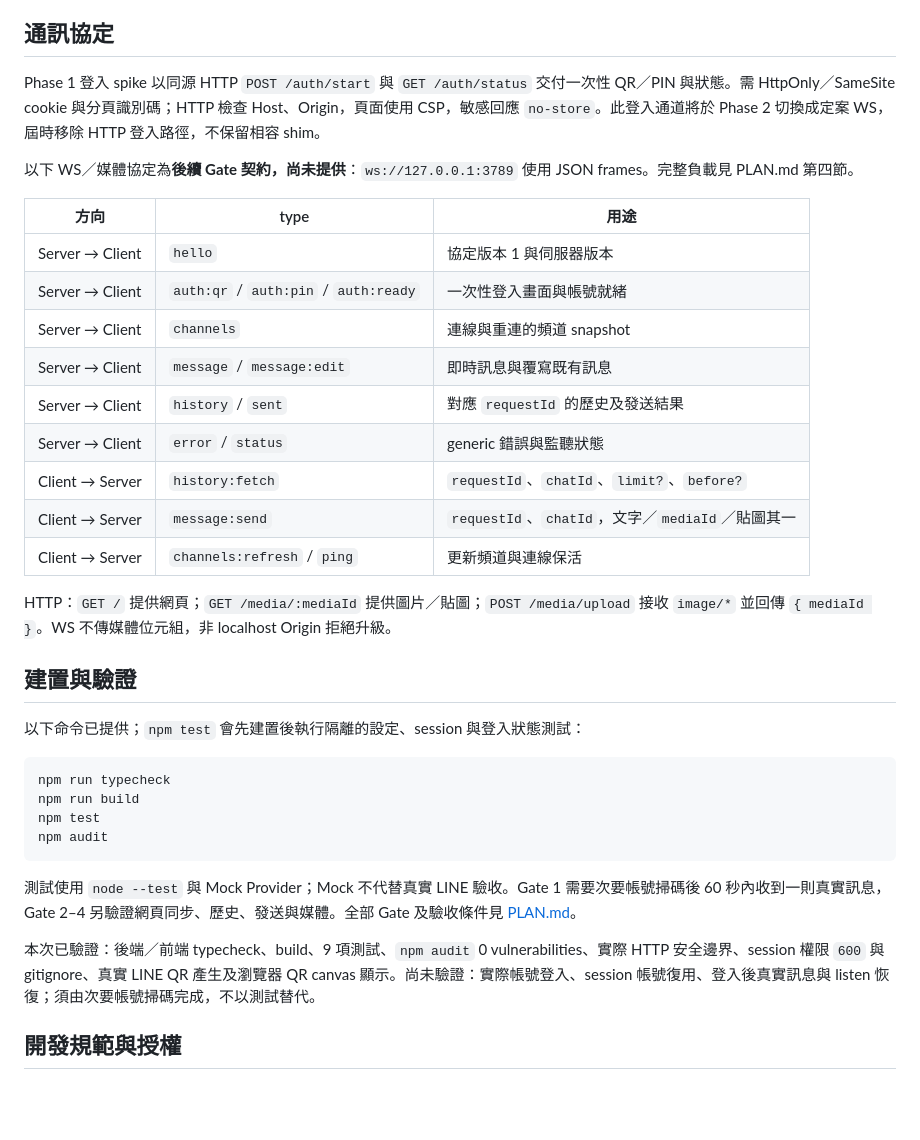
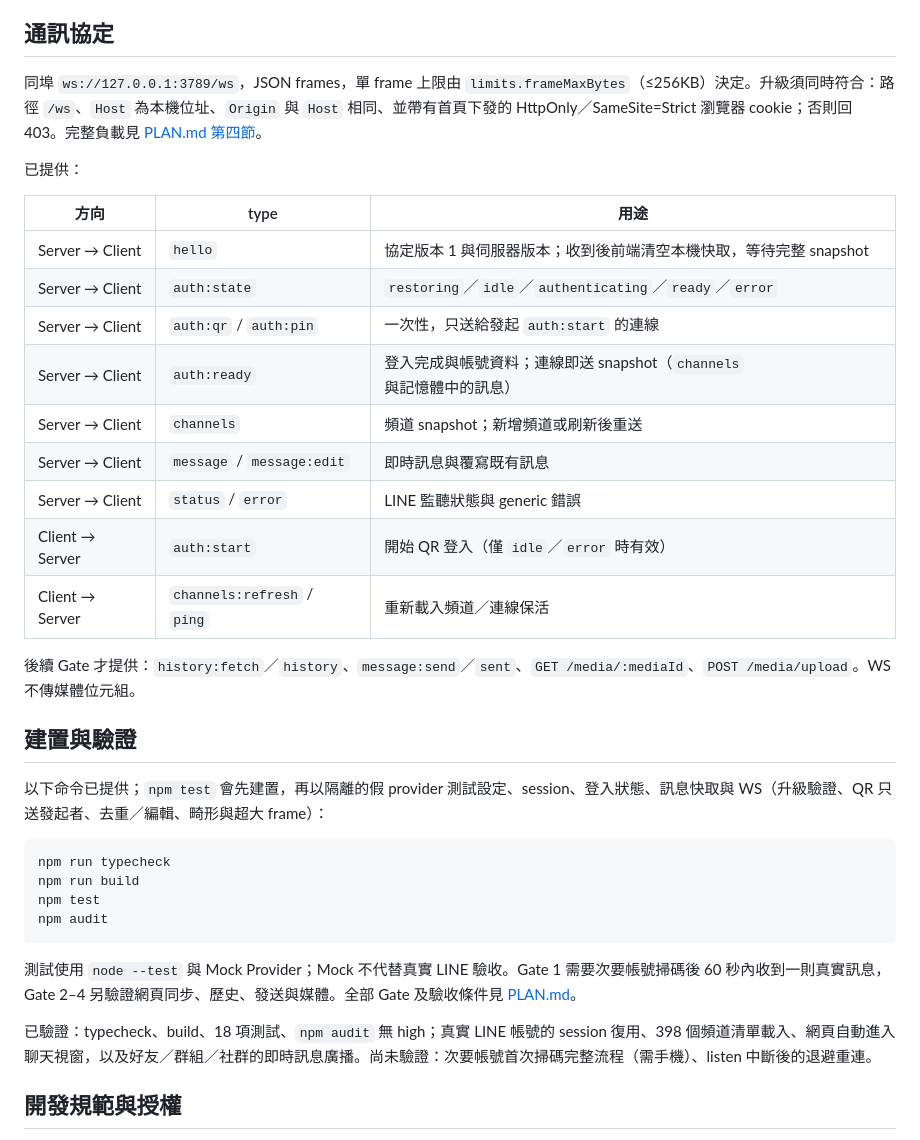
Before and after one commit to JS-PACKAGE/LINE.js, a Markdown page: README.md, the part around one of its changes. Rendered like a GitHub page; blank space fills up the shorter version.

Commit message:
docs: document WebSocket login, chat view and friend paging workaround

````diff
--- a/README.md
+++ b/README.md
@@ -69,27 +67,27 @@ npm start
 
 ## 通訊協定
 
-Phase 1 登入 spike 以同源 HTTP `POST /auth/start` 與 `GET /auth/status` 交付一次性 QR／PIN 與狀態。需 HttpOnly／SameSite cookie 與分頁識別碼；HTTP 檢查 Host、Origin，頁面使用 CSP，敏感回應 `no-store`。此登入通道將於 Phase 2 切換成定案 WS，屆時移除 HTTP 登入路徑，不保留相容 shim。
+同埠 `ws://127.0.0.1:3789/ws`，JSON frames，單 frame 上限由 `limits.frameMaxBytes`（≤256KB）決定。升級須同時符合：路徑 `/ws`、`Host` 為本機位址、`Origin` 與 `Host` 相同、並帶有首頁下發的 HttpOnly／SameSite=Strict 瀏覽器 cookie；否則回 403。完整負載見 [PLAN.md 第四節](PLAN.md)。
 
-以下 WS／媒體協定為**後續 Gate 契約，尚未提供**：`ws://127.0.0.1:3789` 使用 JSON frames。完整負載見 PLAN.md 第四節。
+已提供：
 
 | 方向 | type | 用途 |
 |---|---|---|
-| Server → Client | `hello` | 協定版本 1 與伺服器版本 |
-| Server → Client | `auth:qr` / `auth:pin` / `auth:ready` | 一次性登入畫面與帳號就緒 |
-| Server → Client | `channels` | 連線與重連的頻道 snapshot |
+| Server → Client | `hello` | 協定版本 1 與伺服器版本；收到後前端清空本機快取，等待完整 snapshot |
+| Server → Client | `auth:state` | `restoring`／`idle`／`authenticating`／`ready`／`error` |
+| Server → Client | `auth:qr` / `auth:pin` | 一次性，只送給發起 `auth:start` 的連線 |
+| Server → Client | `auth:ready` | 登入完成與帳號資料；連線即送 snapshot（`channels` 與記憶體中的訊息） |
+| Server → Client | `channels` | 頻道 snapshot；新增頻道或刷新後重送 |
 | Server → Client | `message` / `message:edit` | 即時訊息與覆寫既有訊息 |
-| Server → Client | `history` / `sent` | 對應 `requestId` 的歷史及發送結果 |
-| Server → Client | `error` / `status` | generic 錯誤與監聽狀態 |
-| Client → Server | `history:fetch` | `requestId`、`chatId`、`limit?`、`before?` |
-| Client → Server | `message:send` | `requestId`、`chatId`，文字／`mediaId`／貼圖其一 |
-| Client → Server | `channels:refresh` / `ping` | 更新頻道與連線保活 |
+| Server → Client | `status` / `error` | LINE 監聽狀態與 generic 錯誤 |
+| Client → Server | `auth:start` | 開始 QR 登入（僅 `idle`／`error` 時有效） |
+| Client → Server | `channels:refresh` / `ping` | 重新載入頻道／連線保活 |
 
-HTTP：`GET /` 提供網頁；`GET /media/:mediaId` 提供圖片／貼圖；`POST /media/upload` 接收 `image/*` 並回傳 `{ mediaId }`。WS 不傳媒體位元組，非 localhost Origin 拒絕升級。
+後續 Gate 才提供：`history:fetch`／`history`、`message:send`／`sent`、`GET /media/:mediaId`、`POST /media/upload`。WS 不傳媒體位元組。
 
 ## 建置與驗證
 
-以下命令已提供；`npm test` 會先建置後執行隔離的設定、session 與登入狀態測試：
+以下命令已提供；`npm test` 會先建置，再以隔離的假 provider 測試設定、session、登入狀態、訊息快取與 WS（升級驗證、QR 只送發起者、去重／編輯、畸形與超大 frame）：
 
 ```sh
 npm run typecheck
@@ -100,7 +98,7 @@ npm audit
 
 測試使用 `node --test` 與 Mock Provider；Mock 不代替真實 LINE 驗收。Gate 1 需要次要帳號掃碼後 60 秒內收到一則真實訊息，Gate 2–4 另驗證網頁同步、歷史、發送與媒體。全部 Gate 及驗收條件見 [PLAN.md](PLAN.md)。
 
-本次已驗證：後端／前端 typecheck、build、9 項測試、`npm audit` 0 vulnerabilities、實際 HTTP 安全邊界、session 權限 `600` 與 gitignore、真實 LINE QR 產生及瀏覽器 QR canvas 顯示。尚未驗證：實際帳號登入、session 帳號復用、登入後真實訊息與 listen 恢復；須由次要帳號掃碼完成，不以測試替代。
+已驗證：typecheck、build、18 項測試、`npm audit` 無 high；真實 LINE 帳號的 session 復用、398 個頻道清單載入、網頁自動進入聊天視窗，以及好友／群組／社群的即時訊息廣播。尚未驗證：次要帳號首次掃碼完整流程（需手機）、listen 中斷後的退避重連。
 
 ## 開發規範與授權
 
````
Also changed, not shown: other parts of README.md (+9 -11 lines), AGENTS.md (+2 -2 lines), PLAN.md (+7 -3 lines).
